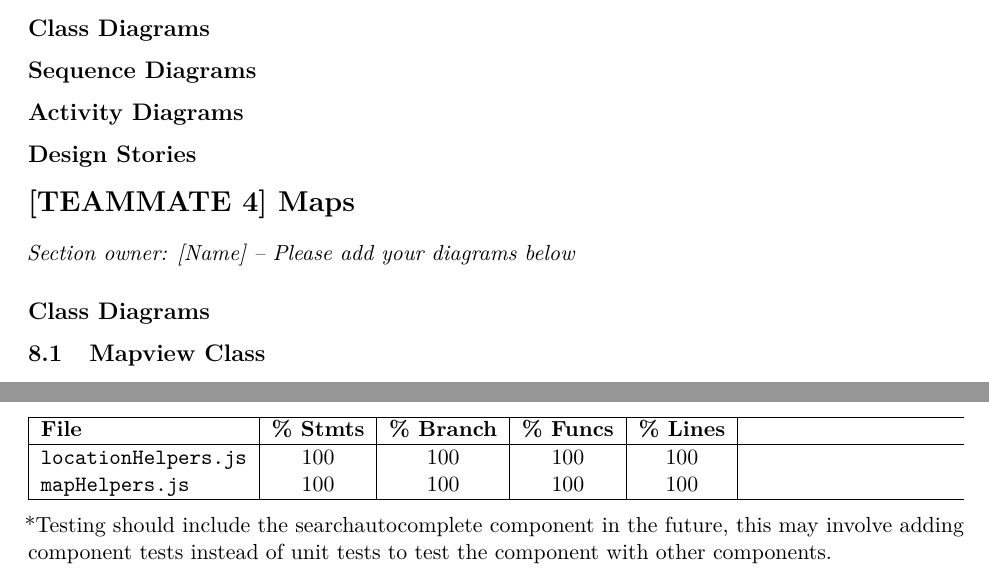
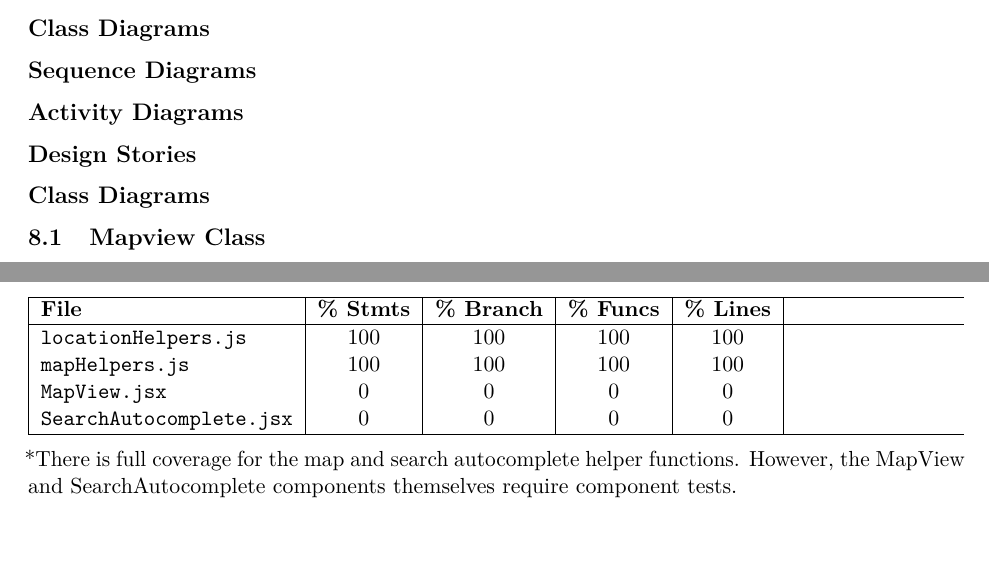
Before and after one commit to tjung-git/OpenBid-Map-first-Bidding-Markplace, a LaTeX document (documentation/3.1 Software Design Documentation/main.tex): two parts of pages 15 and 20 of 20, joined at a grey line, cut so that both start at the same text. Compiled offline with pdfLaTeX.

Commit message:
Removed unnecessary header for maps docs in 3.1 documentation

```diff
--- a/documentation/3.1 Software Design Documentation/main.tex
+++ b/documentation/3.1 Software Design Documentation/main.tex
@@ -347,10 +347,7 @@ The following screenshots demonstrate the Profile page implementation, showing t
 \subsection*{Design Stories}
 % TODO: Add design stories for Payments components
 
-% ===================== TEAMMATE 3: Payments & Escrow Domain =====================
-\section*{[TEAMMATE 4] Maps}
-\textit{Section owner: [Name] -- Please add your diagrams below}
-
+% ===================== TEAMMATE 4: Maps Domain =====================
 \subsection*{Class Diagrams}
 
 \subsection{Mapview Class}
@@ -472,10 +469,12 @@ This diagram represents the actions occuring by the user and the system when int
 \hline
 \texttt{locationHelpers.js} & 100 & 100 & 100 & 100 \\
 \texttt{mapHelpers.js} & 100 & 100 & 100 & 100 \\
+\texttt{MapView.jsx} & 0 & 0 & 0 & 0 \\
+\texttt{SearchAutocomplete.jsx} & 0 & 0 & 0 & 0 \\
 \hline
 \end{tabularx}
 
-*Testing should include the searchautocomplete component in the future, this may involve adding component tests instead of unit tests to test the component with other components.
+*There is full coverage for the map and search autocomplete helper functions. However, the MapView and SearchAutocomplete components themselves require component tests.
 
 % ============================================================================
 % END OF TEAMMATE SECTIONS
```
Also changed, not shown: documentation/3.1 Software Design Documentation/main.pdf.
